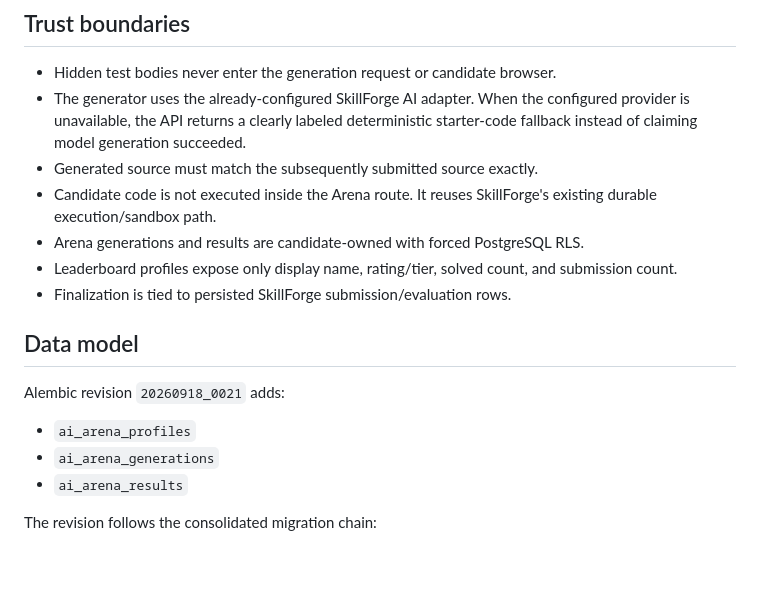
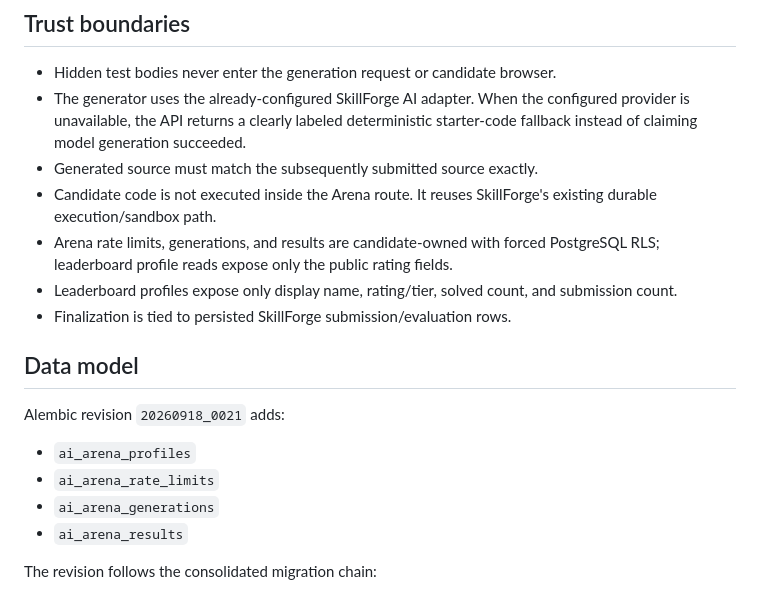
Before and after one commit to rrahul0904/leetcode-platform, a Markdown page: docs/CLANKERRANK_AI_ARENA.md, the part around the change. Rendered like a GitHub page; blank space fills up the shorter version.

Commit message:
Document hardened AI Arena rate-limit state

```diff
--- a/docs/CLANKERRANK_AI_ARENA.md
+++ b/docs/CLANKERRANK_AI_ARENA.md
@@ -50,7 +50,7 @@ Tiers are Bronze, Silver, Gold, Platinum, and Diamond.
 - Generated source must match the subsequently submitted source exactly.
 - Candidate code is not executed inside the Arena route. It reuses SkillForge's existing
   durable execution/sandbox path.
-- Arena generations and results are candidate-owned with forced PostgreSQL RLS.
+- Arena rate limits, generations, and results are candidate-owned with forced PostgreSQL RLS; leaderboard profile reads expose only the public rating fields.
 - Leaderboard profiles expose only display name, rating/tier, solved count, and
   submission count.
 - Finalization is tied to persisted SkillForge submission/evaluation rows.
@@ -60,6 +60,7 @@ Tiers are Bronze, Silver, Gold, Platinum, and Diamond.
 Alembic revision `20260918_0021` adds:
 
 - `ai_arena_profiles`
+- `ai_arena_rate_limits`
 - `ai_arena_generations`
 - `ai_arena_results`
 
```
